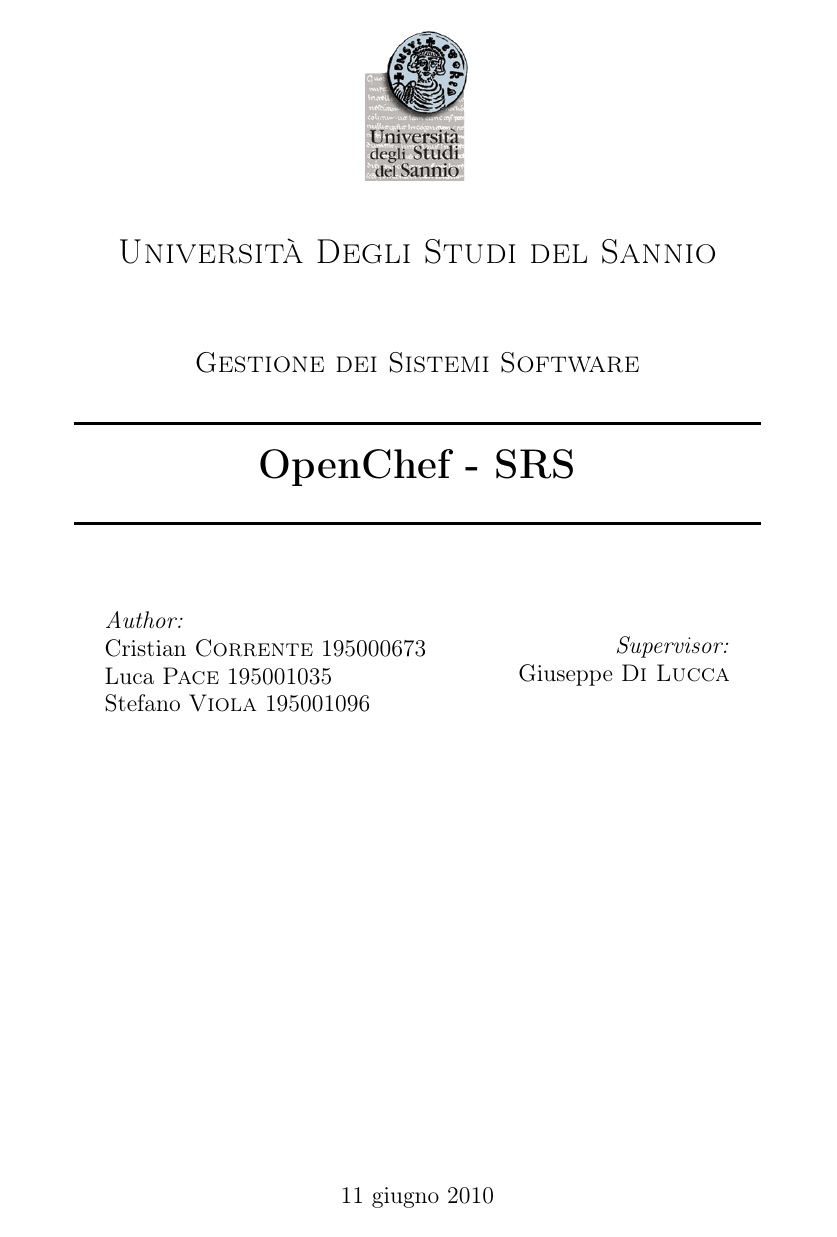
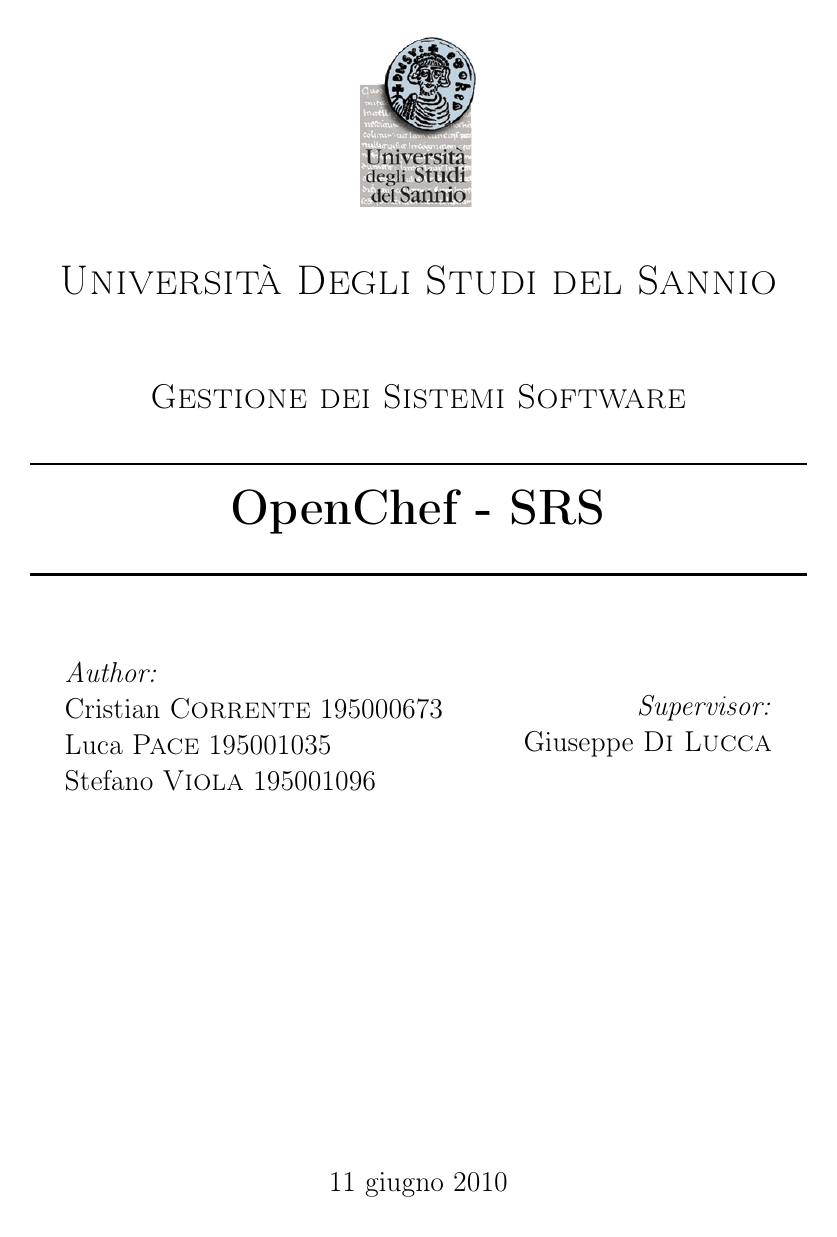
Before and after one commit to Misdur/openChef_SRS, a LaTeX thesis (srs/srs.tex, which reads preambolo/preambolo.tex): page 1 of 11 before the commit and page 1 of 12 after it. Compiled offline with pdfLaTeX.

Commit message:
modified:   ../preambolo/preambolo.tex 	modified:   srs.aux 	modified:   srs.log 	modified:   srs.pdf 	modified:   srs.toc

```diff
--- a/preambolo/preambolo.tex
+++ b/preambolo/preambolo.tex
@@ -1,4 +1,4 @@
-\documentclass[a4paper]{report}
+\documentclass[a4paper,12pt]{report}
 \usepackage[italian]{babel}
 \usepackage[latin1]{inputenc}
 \usepackage[T1]{fontenc}
```
Also changed, not shown: srs/srs.pdf, 3 other files.
